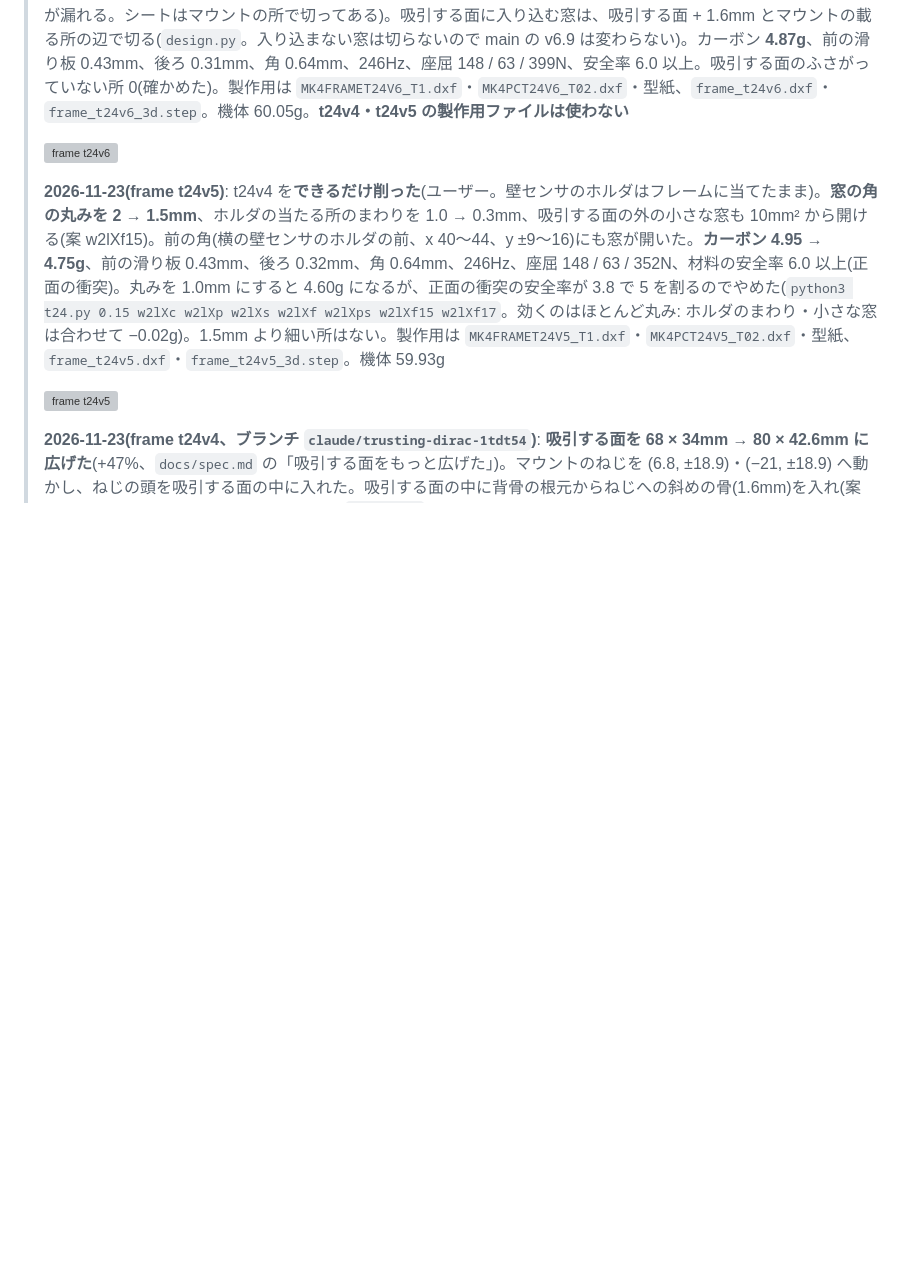
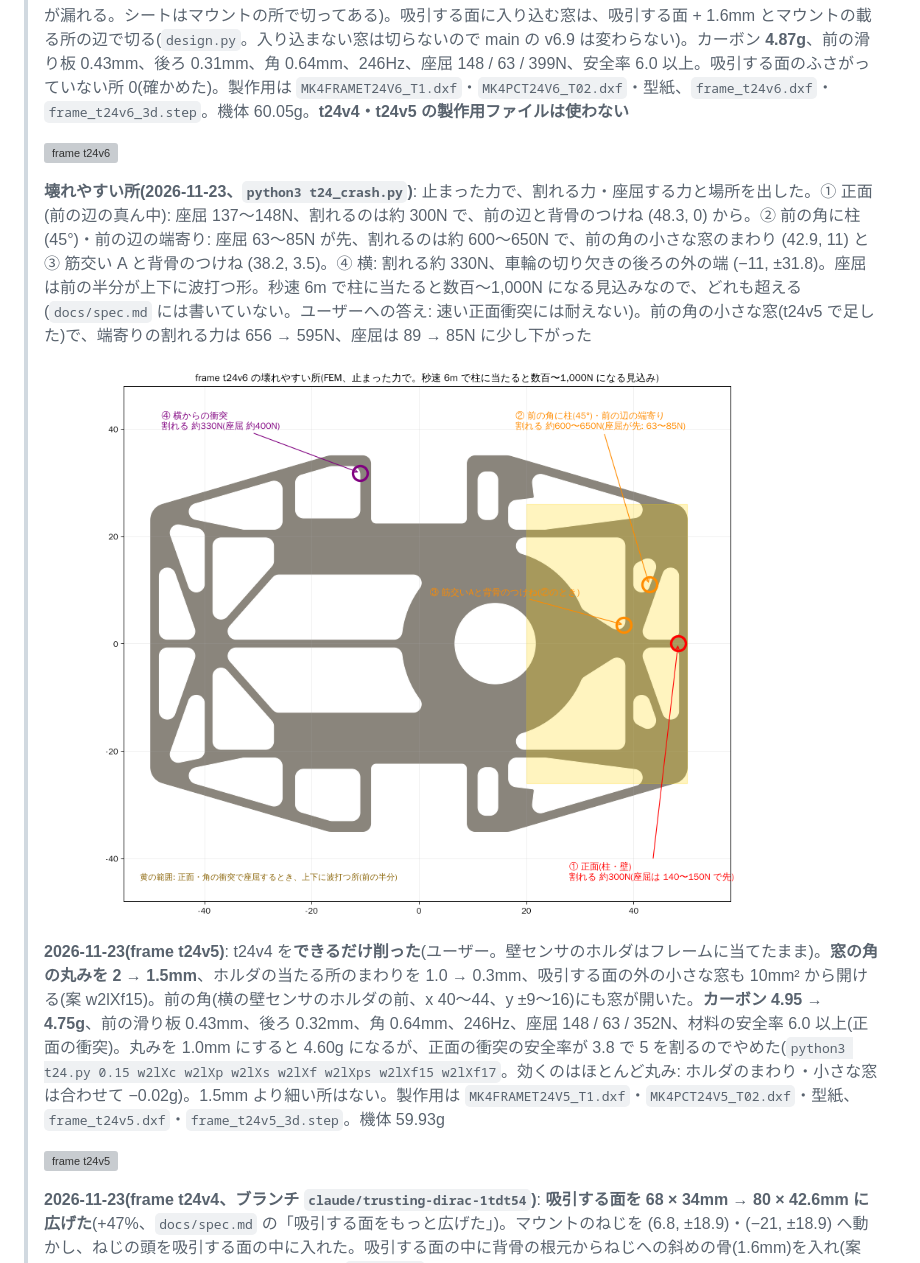
Before and after one commit to Tokoro0917/KOGUMA-Mk4, a Markdown page: docs/frame.md, the part around the change. Rendered like a GitHub page; pictures changed too: docs/img/frame/t24v6_crash_spots.png (added); blank space fills up the shorter version; grey boxes are pictures that could not be loaded.

Commit message:
frame t24v6 の壊れやすい所(t24_crash.py、t24v6_crash_spots.png): 正面は前の辺と背骨のつけね(割れる約300N、座屈 140〜150N)、角は前の角の窓のまわりと筋交いA(座屈 63〜85N)、横は切り欠きの後ろの外の端(約330N)
Co-Authored-By: Claude Opus 5.5 <noreply@anthropic.com>
Claude-Session: https://claude.ai/code/session_01H2ZvppzKfBcNG4W11i4psV

```diff
--- a/docs/frame.md
+++ b/docs/frame.md
@@ -3,6 +3,10 @@
 > **2026-11-23(frame t24v6)**: t24v5 の**不自然な肉抜きを直し、吸引する面の穴をふさいだ**。(1) マウントが載る所の四角を、ねじのまわりの肉(半径 4.5)を含む大きさ(x −25.5〜12.5、|y| 14.4〜23.4)にし、窓の辺の段・へこみをなくした。(2) **t24v4・v5 は、モーターの筒の下の窓が吸引する面に入り込み、左右で約 5.7mm² ずつ穴が開いていた**(空気が漏れる。シートはマウントの所で切ってある)。吸引する面に入り込む窓は、吸引する面 + 1.6mm とマウントの載る所の辺で切る(`design.py`。入り込まない窓は切らないので main の v6.9 は変わらない)。カーボン **4.87g**、前の滑り板 0.43mm、後ろ 0.31mm、角 0.64mm、246Hz、座屈 148 / 63 / 399N、安全率 6.0 以上。吸引する面のふさがっていない所 0(確かめた)。製作用は `MK4FRAMET24V6_T1.dxf`・`MK4PCT24V6_T02.dxf`・型紙、`frame_t24v6.dxf`・`frame_t24v6_3d.step`。機体 60.05g。**t24v4・t24v5 の製作用ファイルは使わない**
 >
 > ![frame t24v6](img/frame/t24v6_drawing.png)
+>
+> **壊れやすい所(2026-11-23、`python3 t24_crash.py`)**: 止まった力で、割れる力・座屈する力と場所を出した。① 正面(前の辺の真ん中): 座屈 137〜148N、割れるのは約 300N で、前の辺と背骨のつけね (48.3, 0) から。② 前の角に柱(45°)・前の辺の端寄り: 座屈 63〜85N が先、割れるのは約 600〜650N で、前の角の小さな窓のまわり (42.9, 11) と ③ 筋交い A と背骨のつけね (38.2, 3.5)。④ 横: 割れる約 330N、車輪の切り欠きの後ろの外の端 (−11, ±31.8)。座屈は前の半分が上下に波打つ形。秒速 6m で柱に当たると数百〜1,000N になる見込みなので、どれも超える(`docs/spec.md` には書いていない。ユーザーへの答え: 速い正面衝突には耐えない)。前の角の小さな窓(t24v5 で足した)で、端寄りの割れる力は 656 → 595N、座屈は 89 → 85N に少し下がった
+>
+> ![壊れやすい所](img/frame/t24v6_crash_spots.png)
 >
 > **2026-11-23(frame t24v5)**: t24v4 を**できるだけ削った**(ユーザー。壁センサのホルダはフレームに当てたまま)。**窓の角の丸みを 2 → 1.5mm**、ホルダの当たる所のまわりを 1.0 → 0.3mm、吸引する面の外の小さな窓も 10mm² から開ける(案 w2lXf15)。前の角(横の壁センサのホルダの前、x 40〜44、y ±9〜16)にも窓が開いた。**カーボン 4.95 → 4.75g**、前の滑り板 0.43mm、後ろ 0.32mm、角 0.64mm、246Hz、座屈 148 / 63 / 352N、材料の安全率 6.0 以上(正面の衝突)。丸みを 1.0mm にすると 4.60g になるが、正面の衝突の安全率が 3.8 で 5 を割るのでやめた(`python3 t24.py 0.15 w2lXc w2lXp w2lXs w2lXf w2lXps w2lXf15 w2lXf17`。効くのはほとんど丸み: ホルダのまわり・小さな窓は合わせて −0.02g)。1.5mm より細い所はない。製作用は `MK4FRAMET24V5_T1.dxf`・`MK4PCT24V5_T02.dxf`・型紙、`frame_t24v5.dxf`・`frame_t24v5_3d.step`。機体 59.93g
 >
```
Also changed, not shown: 1 other file.
